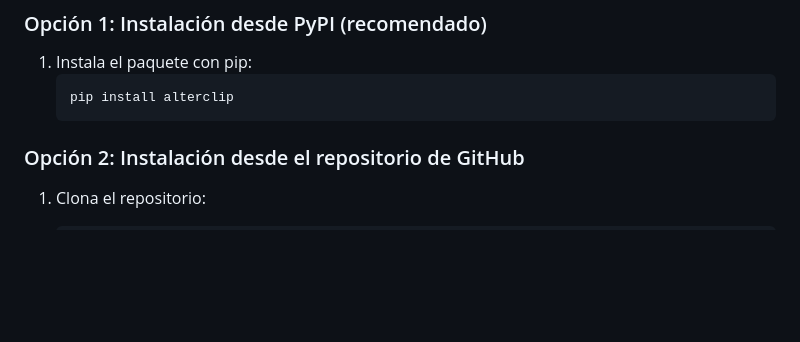
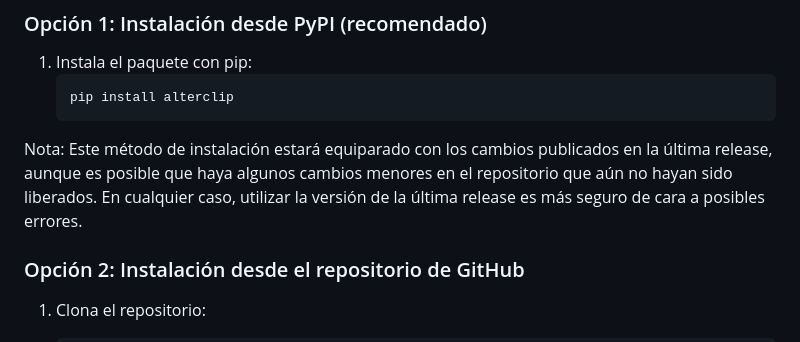
Before and after one commit to mhyst/alterclip, a Markdown page: README.md, the part around the change. Drawn GitHub-style; blank space fills up the shorter version.

Commit message:
Nota Instalación PyPI README.md

````diff
--- a/README.md
+++ b/README.md
@@ -32,6 +32,8 @@
    ```bash
    pip install alterclip
    ```
+
+Nota: Este método de instalación estará equiparado con los cambios publicados en la última release, aunque es posible que haya algunos cambios menores en el repositorio que aún no hayan sido liberados. En cualquier caso, utilizar la versión de la última release es más seguro de cara a posibles errores.
 
 ### Opción 2: Instalación desde el repositorio de GitHub
 
````
